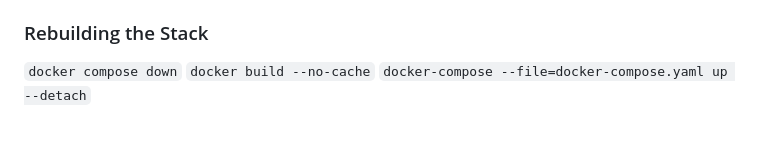
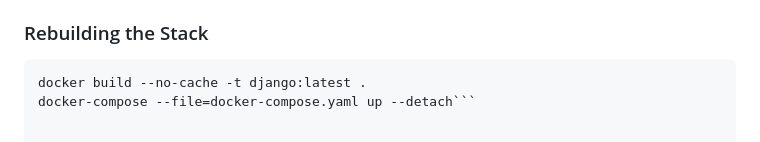
Before and after one commit to addohm/Dockerized_Django, a Markdown page: INSTRUCTIONS.md, the part around the change. GitHub-like rendering.

````diff
--- a/INSTRUCTIONS.md
+++ b/INSTRUCTIONS.md
@@ -42,6 +42,6 @@ NOTE(s) on when developing in the containerized state:
 a. the project will start to use the postgres server if you leave it set to do so.  The postgres server is set up to persist on restarting the stack, but it will _not_ persist if you rebuild the stack.  If you need to wipe the database, you should rebuild the stack.  If you need to update your project, you should also rebuild the stack but preserve your database volume.  In production, it is usually recommended to have a separate external database server.  If you choose that route, you need only change the production.py settings and use the `docker-compose-nopostgres.yaml` when (re)building your stack.
 
 ### Rebuilding the Stack
-`docker compose down`
-`docker build --no-cache`
-`docker-compose --file=docker-compose.yaml up --detach`
+```docker compose down
+docker build --no-cache -t django:latest .
+docker-compose --file=docker-compose.yaml up --detach```
````
